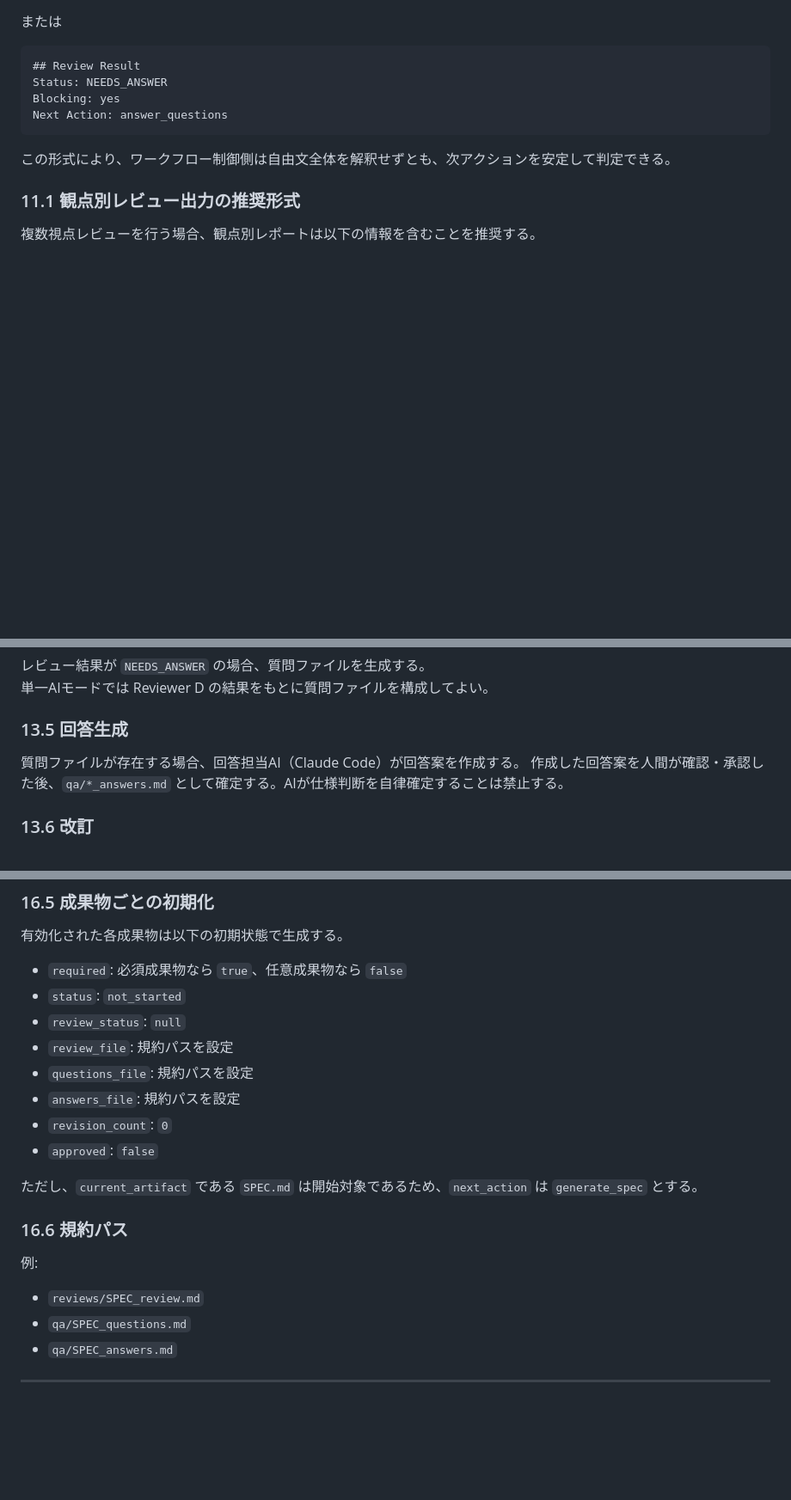
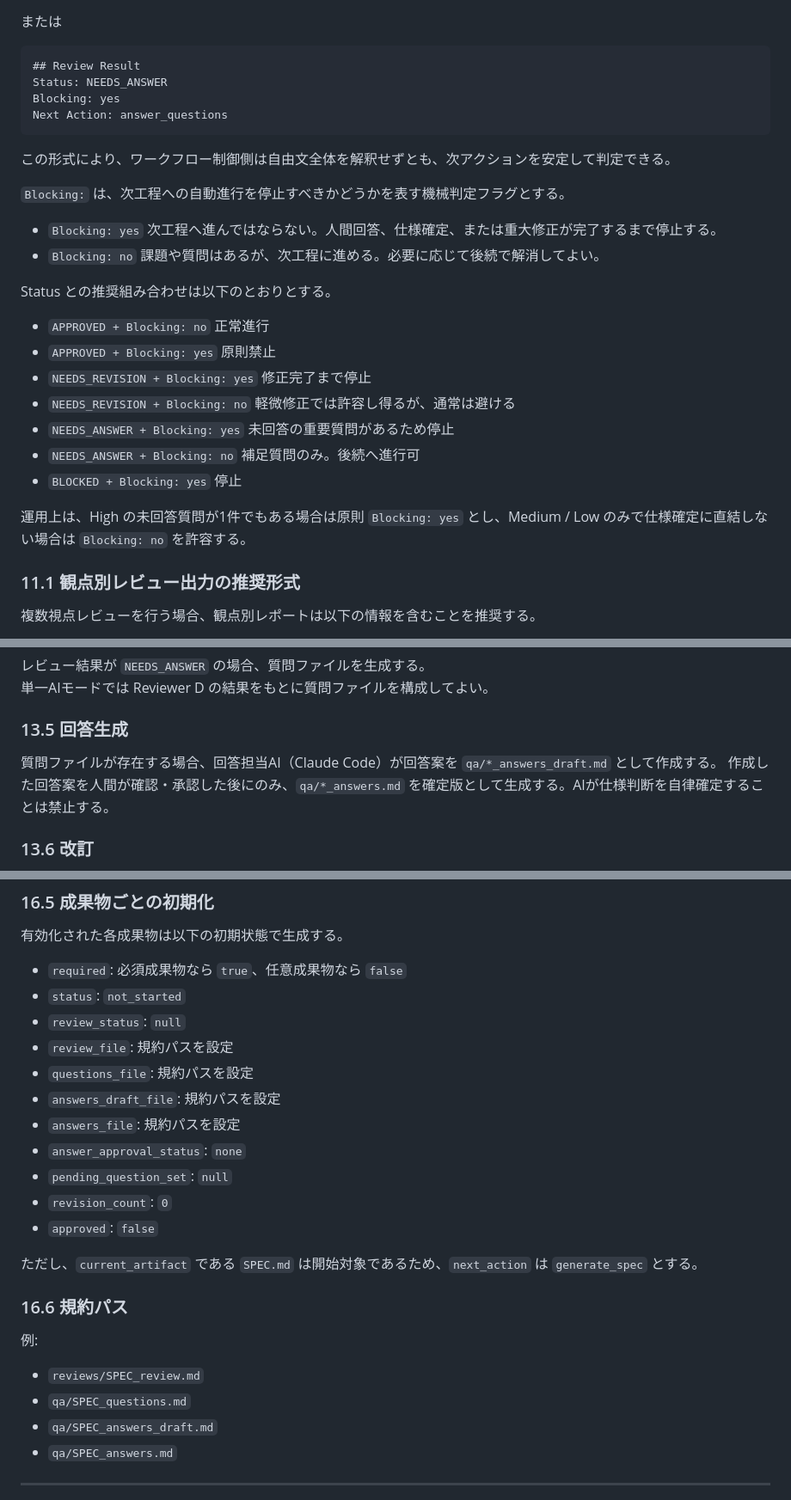
Before and after one commit to garyohosu/workflow, a Markdown page: WORKFLOW.md, 3 parts joined by grey strips. Shown at 86% size. Rendered like a GitHub page; blank space fills up the shorter version.

```diff
--- a/WORKFLOW.md
+++ b/WORKFLOW.md
@@ -389,6 +392,23 @@ Next Action: answer_questions
 
 この形式により、ワークフロー制御側は自由文全体を解釈せずとも、次アクションを安定して判定できる。
 
+`Blocking:` は、次工程への自動進行を停止すべきかどうかを表す機械判定フラグとする。
+
+- `Blocking: yes` 次工程へ進んではならない。人間回答、仕様確定、または重大修正が完了するまで停止する。
+- `Blocking: no` 課題や質問はあるが、次工程に進める。必要に応じて後続で解消してよい。
+
+Status との推奨組み合わせは以下のとおりとする。
+
+- `APPROVED + Blocking: no` 正常進行
+- `APPROVED + Blocking: yes` 原則禁止
+- `NEEDS_REVISION + Blocking: yes` 修正完了まで停止
+- `NEEDS_REVISION + Blocking: no` 軽微修正では許容し得るが、通常は避ける
+- `NEEDS_ANSWER + Blocking: yes` 未回答の重要質問があるため停止
+- `NEEDS_ANSWER + Blocking: no` 補足質問のみ。後続へ進行可
+- `BLOCKED + Blocking: yes` 停止
+
+運用上は、High の未回答質問が1件でもある場合は原則 `Blocking: yes` とし、Medium / Low のみで仕様確定に直結しない場合は `Blocking: no` を許容する。
+
 ### 11.1 観点別レビュー出力の推奨形式
 
 複数視点レビューを行う場合、観点別レポートは以下の情報を含むことを推奨する。
@@ -488,8 +508,8 @@ project/
 
 ### 13.5 回答生成
 
-質問ファイルが存在する場合、回答担当AI（Claude Code）が回答案を作成する。
-作成した回答案を人間が確認・承認した後、`qa/*_answers.md` として確定する。AIが仕様判断を自律確定することは禁止する。
+質問ファイルが存在する場合、回答担当AI（Claude Code）が回答案を `qa/*_answers_draft.md` として作成する。
+作成した回答案を人間が確認・承認した後にのみ、`qa/*_answers.md` を確定版として生成する。AIが仕様判断を自律確定することは禁止する。
 
 ### 13.6 改訂
 
@@ -610,7 +631,10 @@ project/
 - `review_status`: `null`
 - `review_file`: 規約パスを設定
 - `questions_file`: 規約パスを設定
+- `answers_draft_file`: 規約パスを設定
 - `answers_file`: 規約パスを設定
+- `answer_approval_status`: `none`
+- `pending_question_set`: `null`
 - `revision_count`: `0`
 - `approved`: `false`
 
@@ -622,6 +646,7 @@ project/
 
 - `reviews/SPEC_review.md`
 - `qa/SPEC_questions.md`
+- `qa/SPEC_answers_draft.md`
 - `qa/SPEC_answers.md`
 
 ---
```
Also changed, not shown: other parts of WORKFLOW.md (+26 -7 lines), QandA.md (+62 -0 lines).
